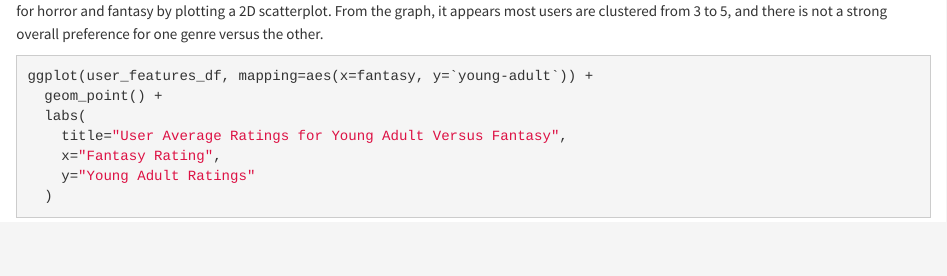
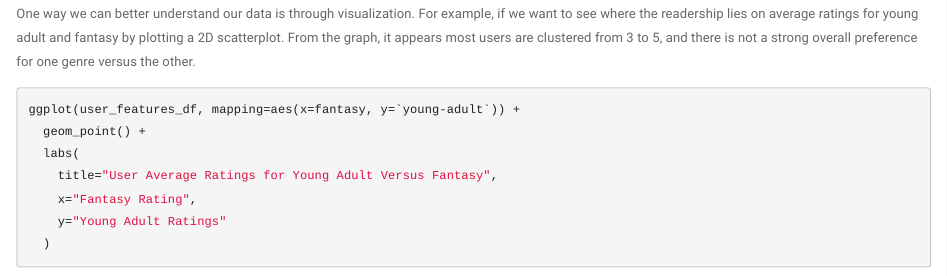
Before and after one commit to premalytics/cmsc320-final-project, an R Markdown document (index.Rmd): the page in a window 1100 px wide, from 2180 px down before the commit and from 2410 px down after it. Rendered offline with R 4.5, knitr and Pandoc, with nearby package versions; some code elsewhere in the file could not run offline.

Commit message:
Change theme and fix description

```diff
--- a/_site.yml
+++ b/_site.yml
@@ -7,4 +7,4 @@ navbar:
 exclude: "goodbooks-10k"
 output:
   html_document:
-    theme: cosmo
+    theme: paper
--- a/index.Rmd
+++ b/index.Rmd
@@ -91,7 +91,7 @@ head(user_features_df, 15)
 
 One way we can better understand our data is through visualization.
 For example, if we want to see where the readership lies on average
-ratings for horror and fantasy by plotting a 2D scatterplot. From the
+ratings for young adult and fantasy by plotting a 2D scatterplot. From the
 graph, it appears most users are clustered from 3 to 5, and there is
 not a strong overall preference for one genre versus the other.
 
```
Also changed, not shown: 1 other file.
